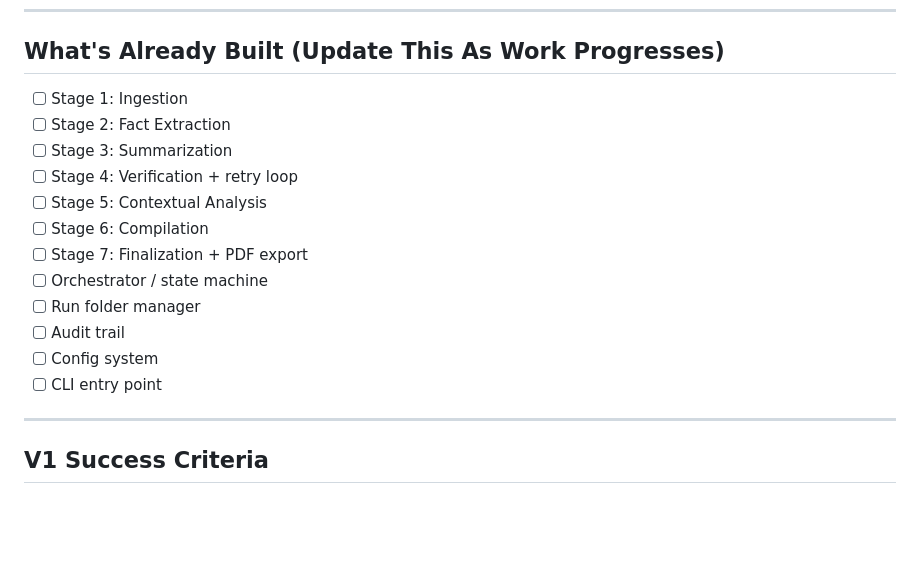
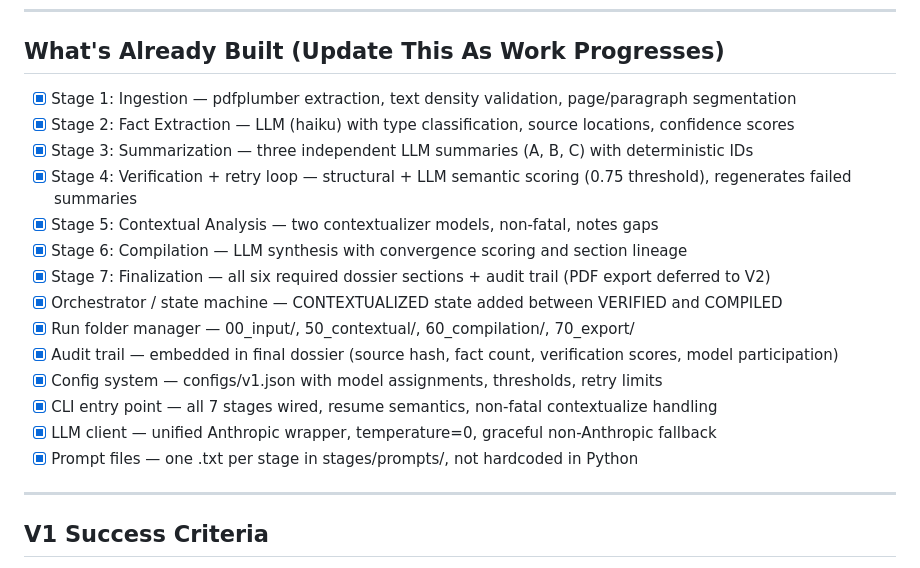
Before and after one commit to danielwipert/chorus-ai-dossier, a Markdown page: CLAUDE.md, the part around the change. GitHub-like rendering; blank space fills up the shorter version.

Commit message:
docs: update CLAUDE.md checklist — all V1 components complete
Co-Authored-By: Claude Sonnet 4.6 <noreply@anthropic.com>

```diff
--- a/CLAUDE.md
+++ b/CLAUDE.md
@@ -348,18 +348,20 @@ chorus-ai/
 
 ## What's Already Built (Update This As Work Progresses)
 
-- [ ] Stage 1: Ingestion
-- [ ] Stage 2: Fact Extraction
-- [ ] Stage 3: Summarization
-- [ ] Stage 4: Verification + retry loop
-- [ ] Stage 5: Contextual Analysis
-- [ ] Stage 6: Compilation
-- [ ] Stage 7: Finalization + PDF export
-- [ ] Orchestrator / state machine
-- [ ] Run folder manager
-- [ ] Audit trail
-- [ ] Config system
-- [ ] CLI entry point
+- [x] Stage 1: Ingestion — pdfplumber extraction, text density validation, page/paragraph segmentation
+- [x] Stage 2: Fact Extraction — LLM (haiku) with type classification, source locations, confidence scores
+- [x] Stage 3: Summarization — three independent LLM summaries (A, B, C) with deterministic IDs
+- [x] Stage 4: Verification + retry loop — structural + LLM semantic scoring (0.75 threshold), regenerates failed summaries
+- [x] Stage 5: Contextual Analysis — two contextualizer models, non-fatal, notes gaps
+- [x] Stage 6: Compilation — LLM synthesis with convergence scoring and section lineage
+- [x] Stage 7: Finalization — all six required dossier sections + audit trail (PDF export deferred to V2)
+- [x] Orchestrator / state machine — CONTEXTUALIZED state added between VERIFIED and COMPILED
+- [x] Run folder manager — 00_input/, 50_contextual/, 60_compilation/, 70_export/
+- [x] Audit trail — embedded in final dossier (source hash, fact count, verification scores, model participation)
+- [x] Config system — configs/v1.json with model assignments, thresholds, retry limits
+- [x] CLI entry point — all 7 stages wired, resume semantics, non-fatal contextualize handling
+- [x] LLM client — unified Anthropic wrapper, temperature=0, graceful non-Anthropic fallback
+- [x] Prompt files — one .txt per stage in stages/prompts/, not hardcoded in Python
 
 ---
 
```
